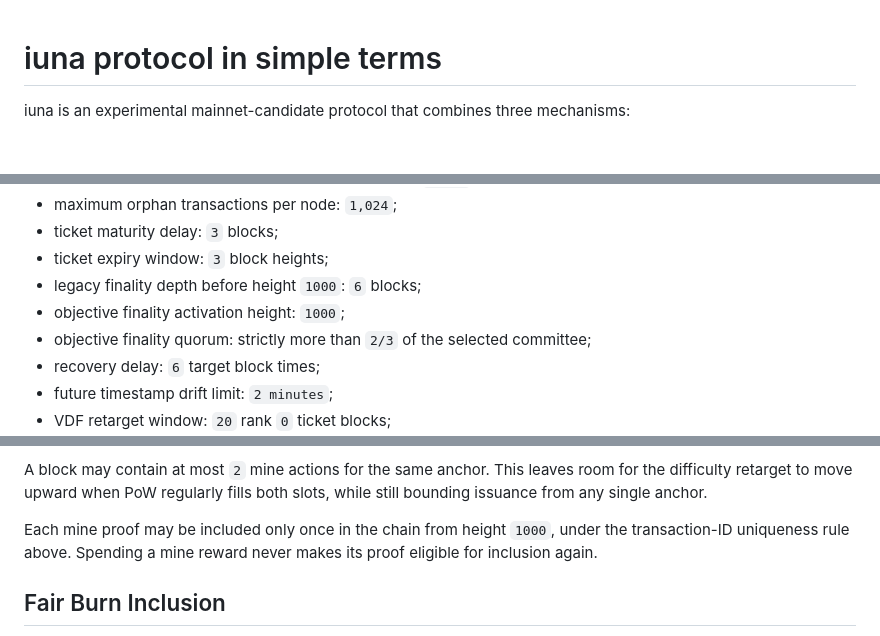
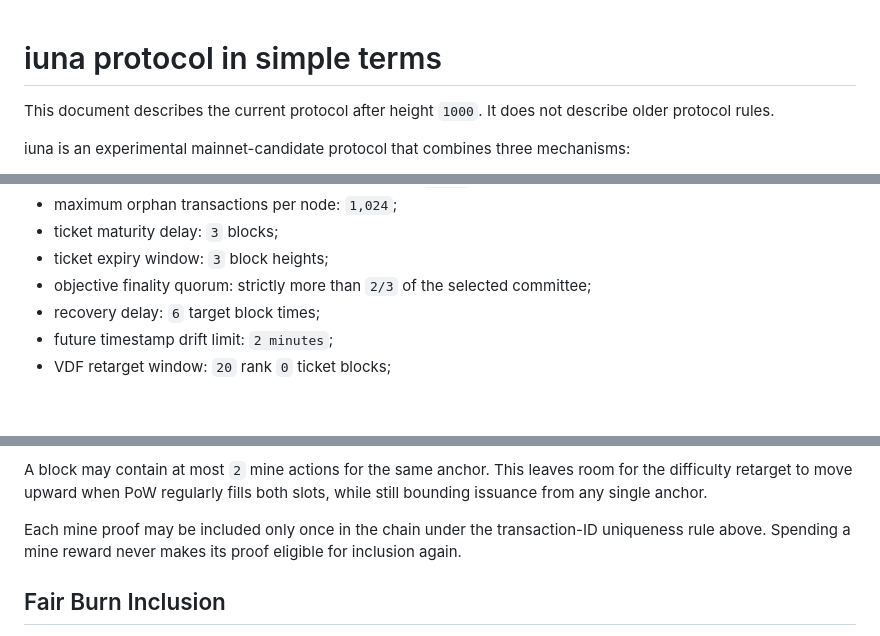
Before and after one commit to iuna-labs/iuna, a Markdown page: docs/protocol.md, 3 parts joined by grey strips. Rendered like a GitHub page; blank space fills up the shorter version.

```diff
--- a/docs/protocol.md
+++ b/docs/protocol.md
@@ -1,4 +1,6 @@
 # iuna protocol in simple terms
+
+This document describes the current protocol after height `1000`. It does not describe older protocol rules.
 
 iuna is an experimental mainnet-candidate protocol that combines three mechanisms:
 
@@ -28,8 +30,6 @@ The current mainnet-candidate parameter set is intentionally close to Bitcoin wh
 - maximum orphan transactions per node: `1,024`;
 - ticket maturity delay: `3` blocks;
 - ticket expiry window: `3` block heights;
-- legacy finality depth before height `1000`: `6` blocks;
-- objective finality activation height: `1000`;
 - objective finality quorum: strictly more than `2/3` of the selected committee;
 - recovery delay: `6` target block times;
 - future timestamp drift limit: `2 minutes`;
@@ -223,9 +211,7 @@ This keeps issuance separate from finalization. PoW miners compete to create min
 
 A block may contain at most `2` mine actions for the same anchor. This leaves room for the difficulty retarget to move upward when PoW regularly fills both slots, while still bounding issuance from any single anchor.
 
-Each mine proof may be included only once in the chain from height `1000`, under
-the transaction-ID uniqueness rule above. Spending a mine reward never makes
-its proof eligible for inclusion again.
+Each mine proof may be included only once in the chain under the transaction-ID uniqueness rule above. Spending a mine reward never makes its proof eligible for inclusion again.
 
 ## Fair Burn Inclusion
 
```
Also changed, not shown: other parts of docs/protocol.md (+17 -48 lines).
